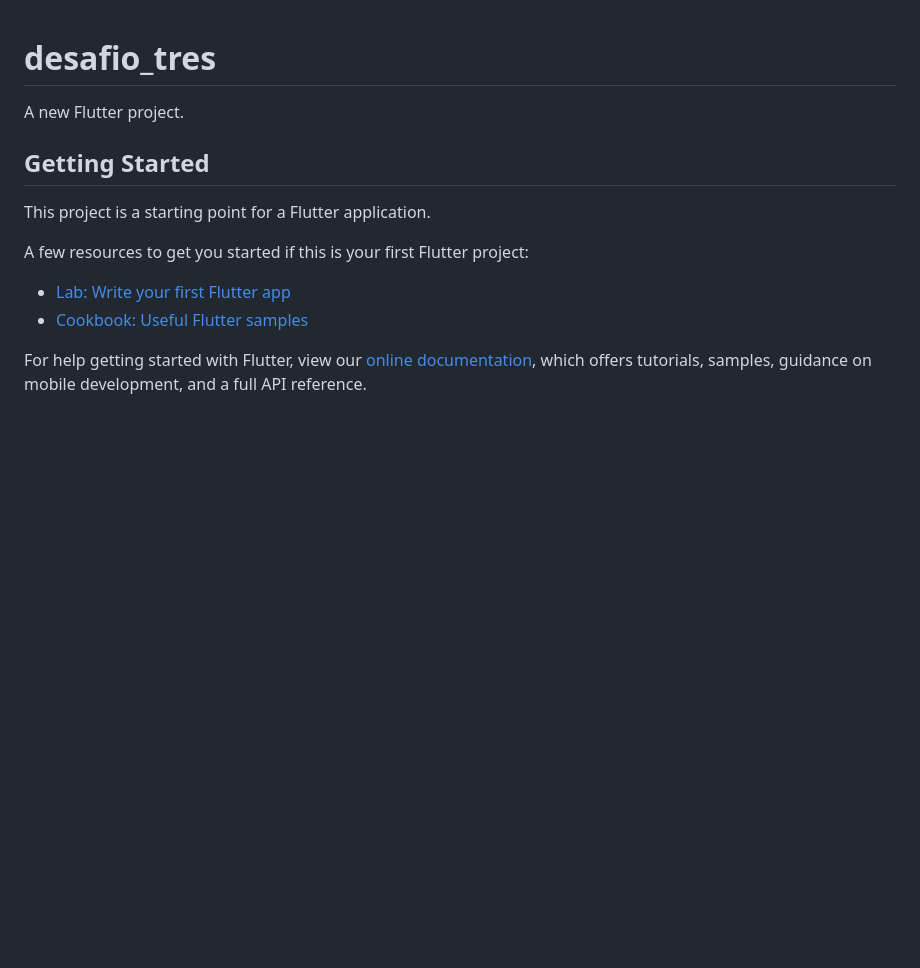
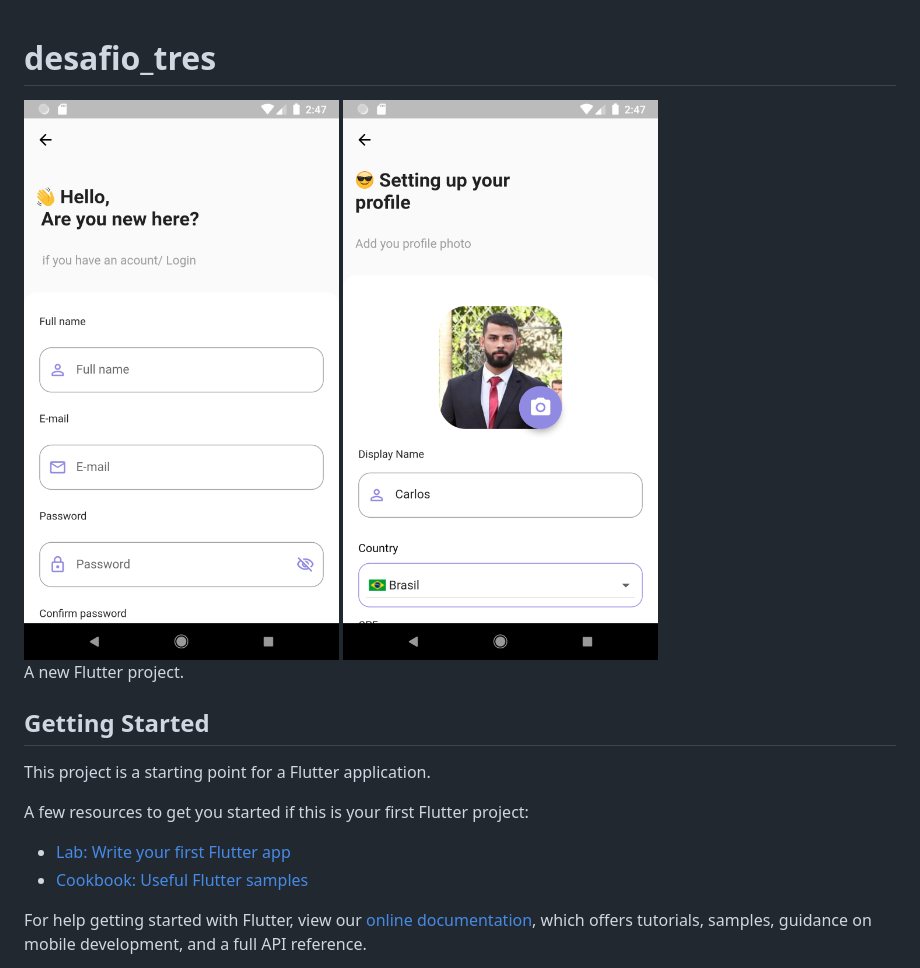
Before and after one commit to CarlosOliveiraa/desafio_tres, a Markdown page: README.md, the part around the change. GitHub-like rendering; pictures changed too: assets/images/foto1.png (added), assets/images/foto2.png (added); blank space fills up the shorter version.

```diff
--- a/README.md
+++ b/README.md
@@ -1,4 +1,9 @@
 # desafio_tres
+
+<img src="assets/images/foto1.png" height="500em"/>
+<img src="assets/images/foto2.png" height="500em"/>
+
+
 
 A new Flutter project.
 
```
Also changed, not shown: 1 other file.
